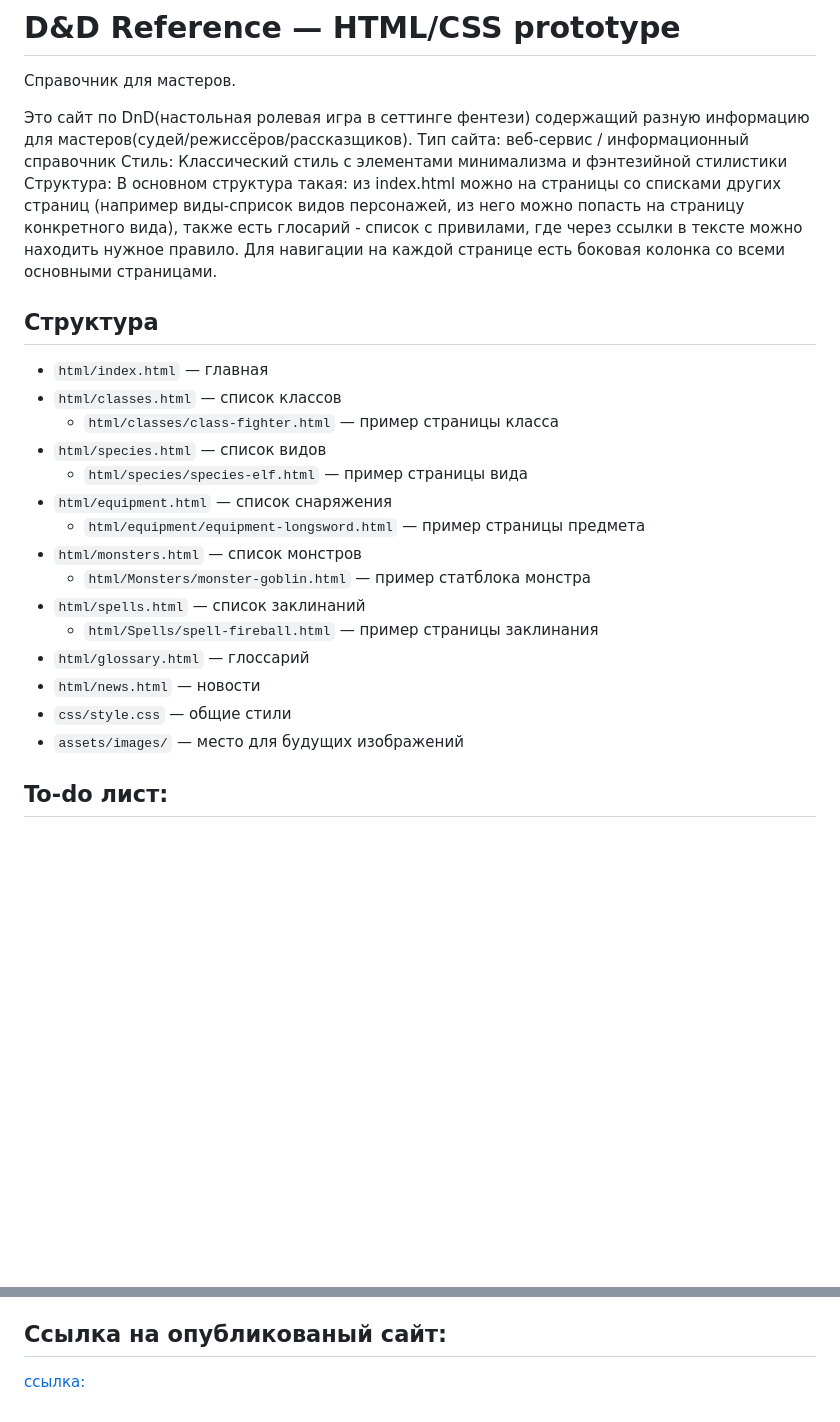
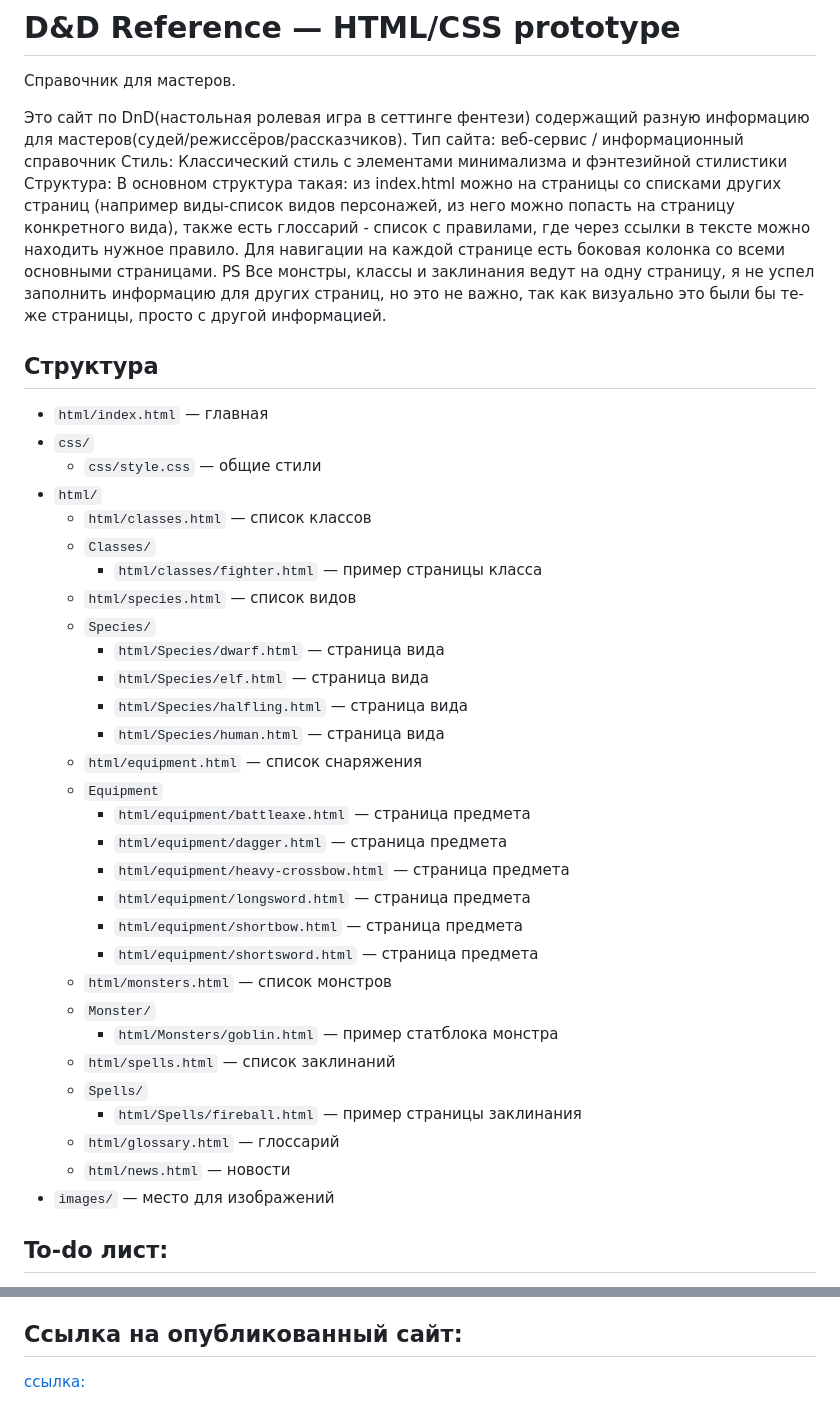
Before and after one commit to Medras-coder/DnD-Handbook, a Markdown page: README.md, 2 parts joined by grey strips. Drawn GitHub-style; blank space fills up the shorter version.

Commit message:
Окончательно оформил README.md

```diff
--- a/README.md
+++ b/README.md
@@ -2,29 +2,44 @@
 
 Справочник для мастеров.
 
-Это сайт по DnD(настольная ролевая игра в сеттинге фентези) содержащий разную информацию для мастеров(судей/режиссёров/рассказщиков).
+Это сайт по DnD(настольная ролевая игра в сеттинге фентези) содержащий разную информацию для мастеров(судей/режиссёров/рассказчиков).
 Тип сайта: веб-сервис / информационный справочник
 Стиль: Классический стиль с элементами минимализма и фэнтезийной стилистики
-Структура: В основном структура такая: из index.html можно на страницы со списками других страниц (например виды-сприсок видов персонажей, из него можно попасть на страницу конкретного вида), также есть глосарий - список с привилами, где через ссылки в тексте можно находить нужное правило. Для навигации на каждой странице есть боковая колонка со всеми основными страницами.
-
+Структура: В основном структура такая: из index.html можно на страницы со списками других страниц (например виды-список видов персонажей, из него можно попасть на страницу конкретного вида), также есть глоссарий - список с правилами, где через ссылки в тексте можно находить нужное правило. Для навигации на каждой странице есть боковая колонка со всеми основными страницами.
+PS Все монстры, классы и заклинания ведут на одну страницу, я не успел заполнить информацию для других страниц, но это не важно, так как визуально это были бы те-же страницы, просто с другой информацией.
 
 ## Структура
 
 - `html/index.html` — главная
-- `html/classes.html` — список классов
-    - `html/classes/class-fighter.html` — пример страницы класса
-- `html/species.html` — список видов
-    - `html/species/species-elf.html` — пример страницы вида
-- `html/equipment.html` — список снаряжения
-    - `html/equipment/equipment-longsword.html` — пример страницы предмета
-- `html/monsters.html` — список монстров
-    - `html/Monsters/monster-goblin.html` — пример статблока монстра
-- `html/spells.html` — список заклинаний
-    - `html/Spells/spell-fireball.html` — пример страницы заклинания
-- `html/glossary.html` — глоссарий
-- `html/news.html` — новости
-- `css/style.css` — общие стили
-- `assets/images/` — место для будущих изображений
+- `css/`
+    - `css/style.css` — общие стили
+- `html/`
+    - `html/classes.html` — список классов
+    - `Classes/`
+        - `html/classes/fighter.html` — пример страницы класса
+    - `html/species.html` — список видов
+    - `Species/`
+        - `html/Species/dwarf.html` — страница вида
+        - `html/Species/elf.html` — страница вида
+        - `html/Species/halfling.html` — страница вида
+        - `html/Species/human.html` — страница вида
+    - `html/equipment.html` — список снаряжения
+    - `Equipment`
+        - `html/equipment/battleaxe.html` — страница предмета
+        - `html/equipment/dagger.html` — страница предмета
+        - `html/equipment/heavy-crossbow.html` — страница предмета
+        - `html/equipment/longsword.html` — страница предмета
+        - `html/equipment/shortbow.html` — страница предмета
+        - `html/equipment/shortsword.html` — страница предмета
+    - `html/monsters.html` — список монстров
+    - `Monster/`
+        - `html/Monsters/goblin.html` — пример статблока монстра
+    - `html/spells.html` — список заклинаний
+    - `Spells/`
+        - `html/Spells/fireball.html` — пример страницы заклинания
+    - `html/glossary.html` — глоссарий
+    - `html/news.html` — новости
+- `images/` — место для изображений
 
 ## To-do лист:
 - Сделать что-то с кнопкой смены темы
@@ -46,5 +61,5 @@
 - Добавить картинки в виды +
 - Поменять цвет градиента +
 
-## Ссылка на опубликованый сайт:
+## Ссылка на опубликованный сайт:
 [ссылка:](https://dnd-handbook.vercel.app/index.html)
```
